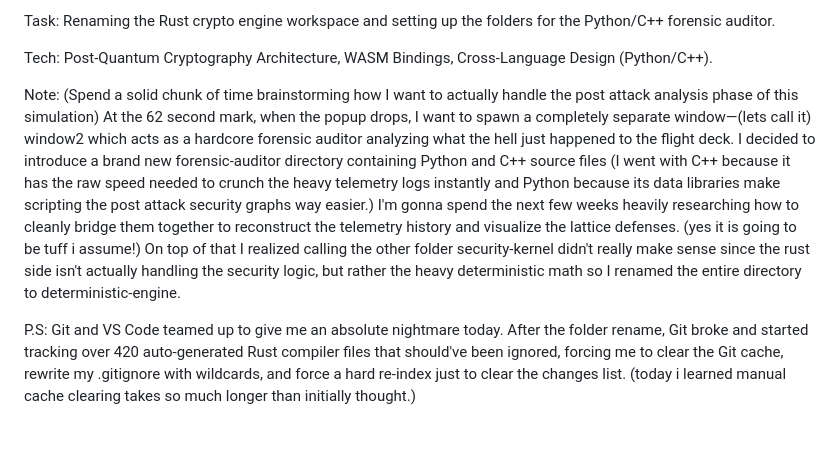
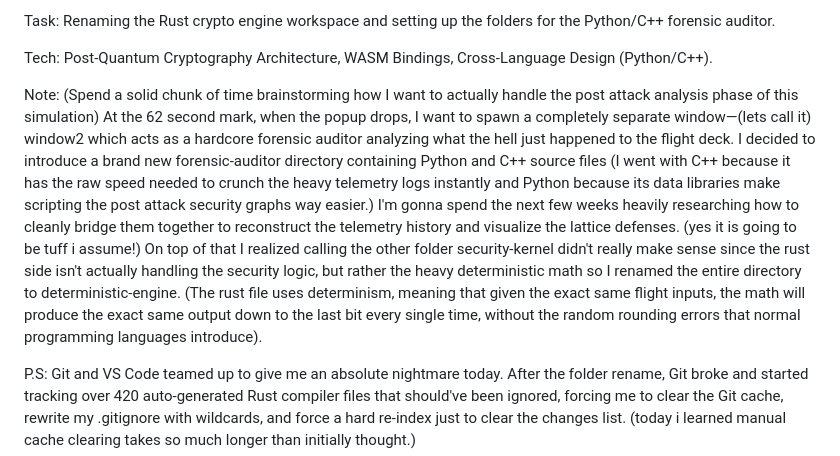
Before and after one commit to Toshani-tech/quantum-safe-cockpit, a Markdown page: docs/LOGBOOK.md, the part around the change. Rendered like a GitHub page; blank space fills up the shorter version.

Commit message:
Final book edit

```diff
--- a/docs/LOGBOOK.md
+++ b/docs/LOGBOOK.md
@@ -326,6 +326,6 @@ Task: Renaming the Rust crypto engine workspace and setting up the folders for t
 
 Tech: Post-Quantum Cryptography Architecture, WASM Bindings, Cross-Language Design (Python/C++).
 
-Note: (Spend a solid chunk of time brainstorming how I want to actually handle the post attack analysis phase of this simulation) At the 62 second mark, when the popup drops, I want to spawn a completely separate window—(lets call it) window2 which acts as a hardcore forensic auditor analyzing what the hell just happened to the flight deck. I decided to introduce a brand new forensic-auditor directory containing Python and C++ source files (I went with C++ because it has the raw speed needed to crunch the heavy telemetry logs instantly and Python because its data libraries make scripting the post attack security graphs way easier.) I'm gonna spend the next few weeks heavily researching how to cleanly bridge them together to reconstruct the telemetry history and visualize the lattice defenses. (yes it is going to be tuff i assume!) On top of that I realized calling the other folder security-kernel didn't really make sense since the rust side isn't actually handling the  security logic, but rather the heavy deterministic math so I renamed the entire directory to deterministic-engine.
+Note: (Spend a solid chunk of time brainstorming how I want to actually handle the post attack analysis phase of this simulation) At the 62 second mark, when the popup drops, I want to spawn a completely separate window—(lets call it) window2 which acts as a hardcore forensic auditor analyzing what the hell just happened to the flight deck. I decided to introduce a brand new forensic-auditor directory containing Python and C++ source files (I went with C++ because it has the raw speed needed to crunch the heavy telemetry logs instantly and Python because its data libraries make scripting the post attack security graphs way easier.) I'm gonna spend the next few weeks heavily researching how to cleanly bridge them together to reconstruct the telemetry history and visualize the lattice defenses. (yes it is going to be tuff i assume!) On top of that I realized calling the other folder security-kernel didn't really make sense since the rust side isn't actually handling the  security logic, but rather the heavy deterministic math so I renamed the entire directory to deterministic-engine. (The rust file uses determinism, meaning that given the exact same flight inputs, the math will produce the exact same output down to the last bit every single time, without the random rounding errors that normal programming languages introduce).
 
 P.S: Git and VS Code teamed up to give me an absolute nightmare today. After the folder rename, Git broke and started tracking over 420 auto-generated Rust compiler files that should've been ignored, forcing me to clear the Git cache, rewrite my .gitignore with wildcards, and force a hard re-index just to clear the changes list. (today i learned manual cache clearing takes so much longer than initially thought.)
```
